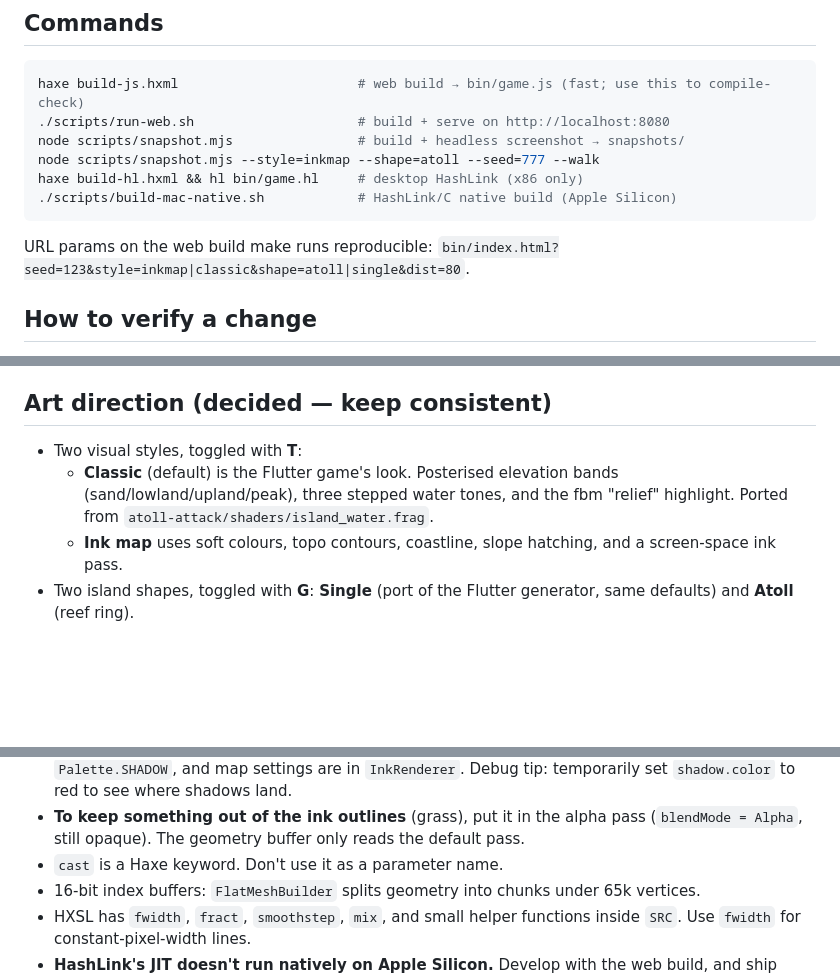
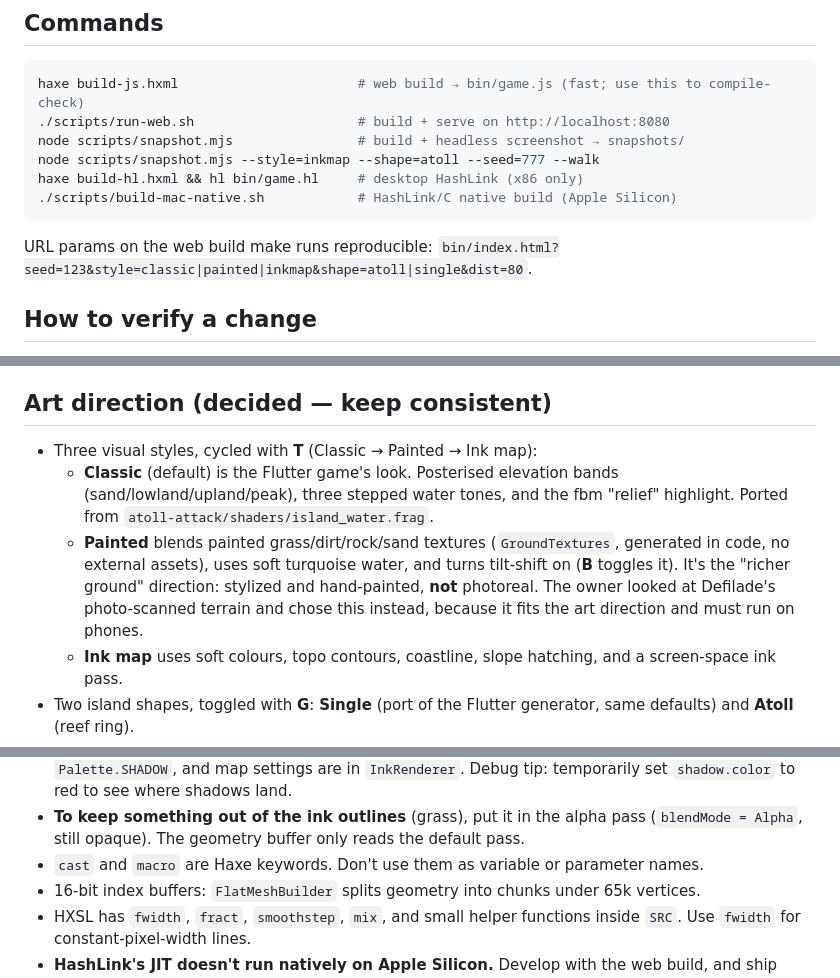
Before and after one commit to mrisney/atoll-attack-heaps, a Markdown page: CLAUDE.md, 3 parts joined by grey strips. Drawn GitHub-style; blank space fills up the shorter version.

````diff
--- a/CLAUDE.md
+++ b/CLAUDE.md
@@ -17,7 +17,7 @@ haxe build-hl.hxml && hl bin/game.hl     # desktop HashLink (x86 only)
 ```
 
 URL params on the web build make runs reproducible:
-`bin/index.html?seed=123&style=inkmap|classic&shape=atoll|single&dist=80`.
+`bin/index.html?seed=123&style=classic|painted|inkmap&shape=atoll|single&dist=80`.
 
 ## How to verify a change
 
@@ -54,10 +54,16 @@ URL params on the web build make runs reproducible:
 
 ## Art direction (decided — keep consistent)
 
-- Two visual styles, toggled with **T**:
+- Three visual styles, cycled with **T** (Classic → Painted → Ink map):
   - **Classic** (default) is the Flutter game's look. Posterised elevation
     bands (sand/lowland/upland/peak), three stepped water tones, and the fbm
     "relief" highlight. Ported from `atoll-attack/shaders/island_water.frag`.
+  - **Painted** blends painted grass/dirt/rock/sand textures
+    (`GroundTextures`, generated in code, no external assets), uses soft
+    turquoise water, and turns tilt-shift on (**B** toggles it). It's the
+    "richer ground" direction: stylized and hand-painted, **not**
+    photoreal. The owner looked at Defilade's photo-scanned terrain and chose
+    this instead, because it fits the art direction and must run on phones.
   - **Ink map** uses soft colours, topo contours, coastline, slope hatching,
     and a screen-space ink pass.
 - Two island shapes, toggled with **G**: **Single** (port of the Flutter
@@ -111,7 +117,7 @@ URL params on the web build make runs reproducible:
 - **To keep something out of the ink outlines** (grass), put it in the alpha
   pass (`blendMode = Alpha`, still opaque). The geometry buffer only reads the
   default pass.
-- `cast` is a Haxe keyword. Don't use it as a parameter name.
+- `cast` and `macro` are Haxe keywords. Don't use them as variable or parameter names.
 - 16-bit index buffers: `FlatMeshBuilder` splits geometry into chunks under
   65k vertices.
 - HXSL has `fwidth`, `fract`, `smoothstep`, `mix`, and small helper functions
````
Also changed, not shown: README.md (+12 -5 lines), docs/painted-close.png (added), 11 other files.
